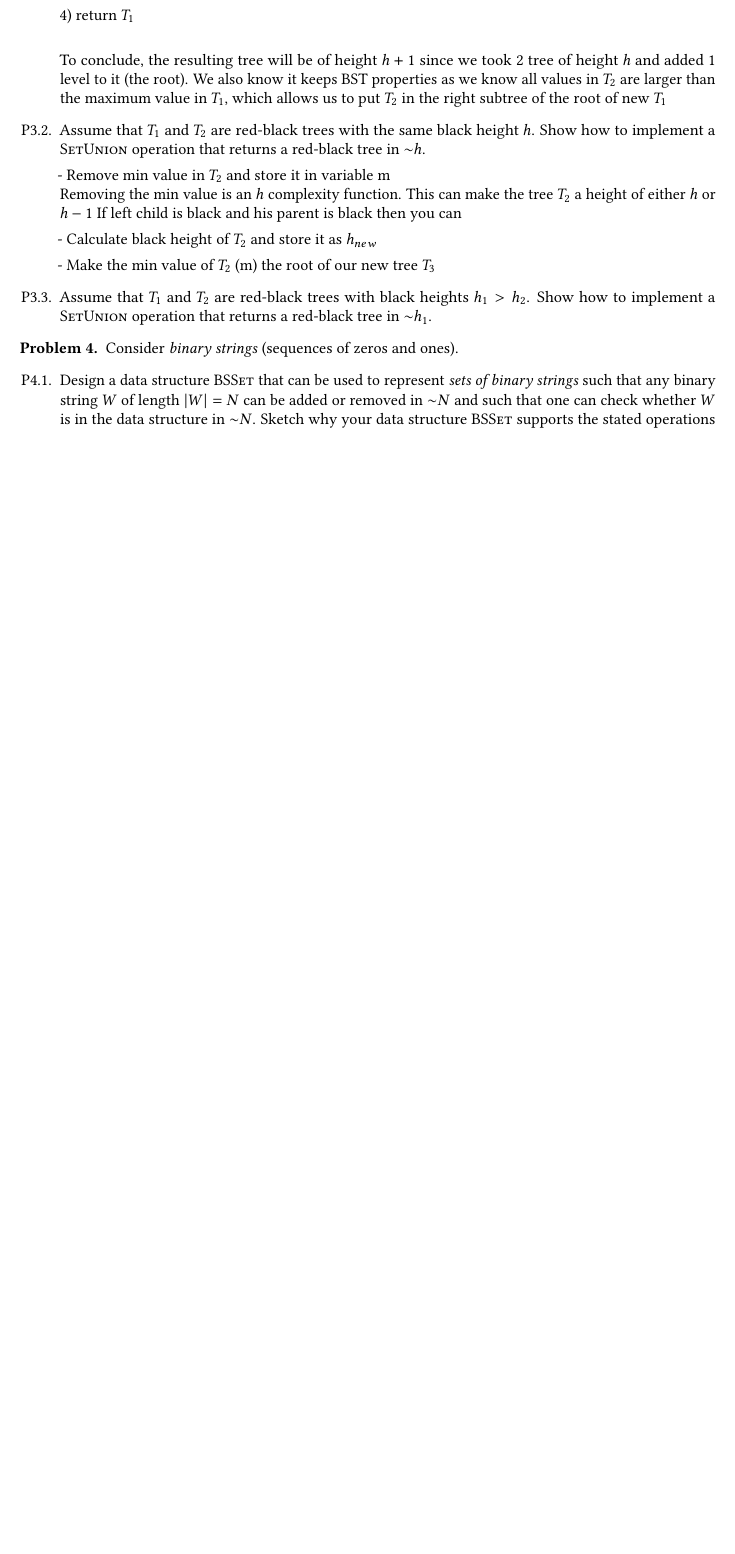
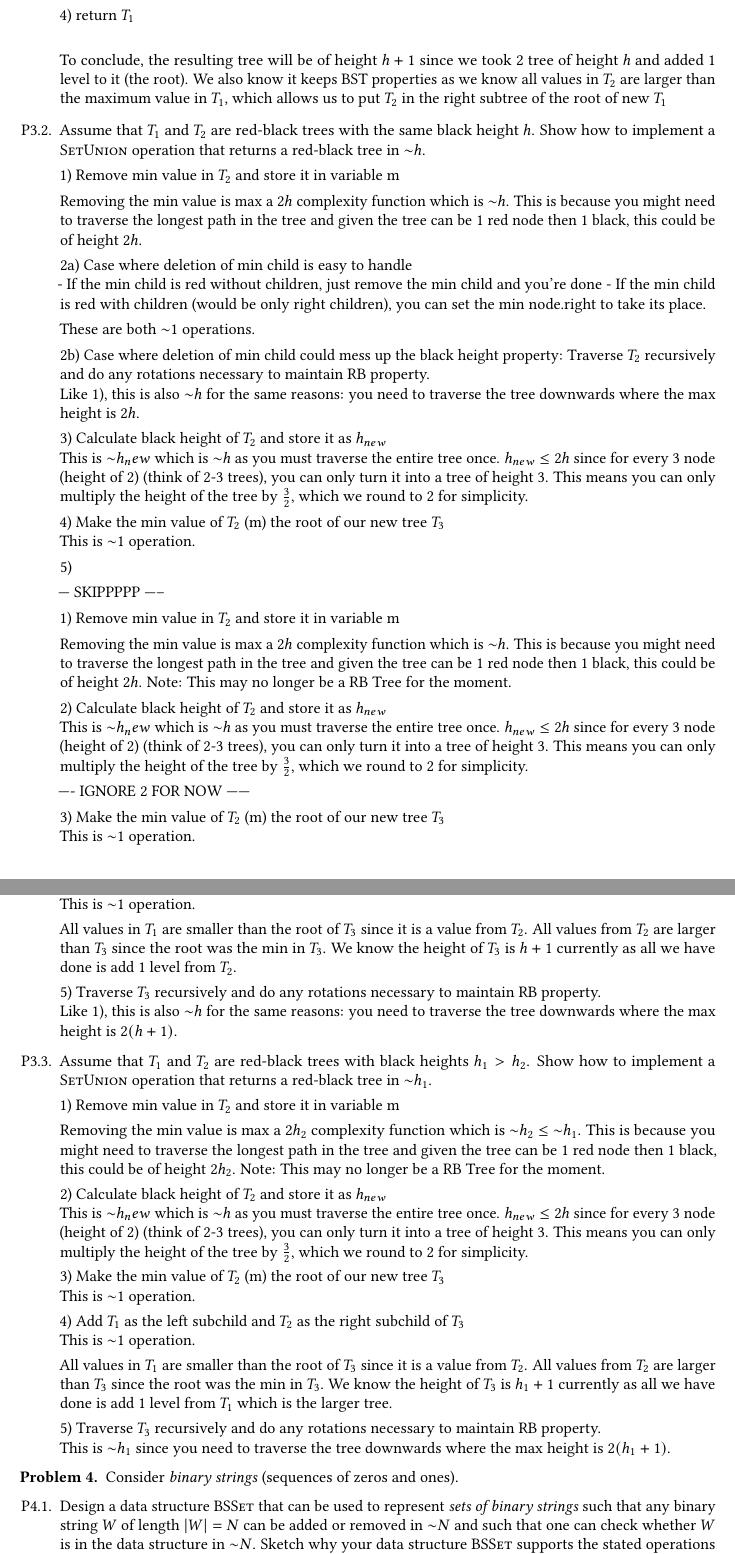
Before and after one commit to itshady/2c03, a LaTeX problem sheet (assignment_3.tex): part of page 5 of 8 before the commit and two parts of pages 5 and 6 of 9 after it, the two joined at a grey line, cut so that both start at the same text, the shorter picture padded with empty space. Compiled offline with pdfLaTeX.

Commit message:
add all qs but needs fixing

```diff
--- a/assignment_3.tex
+++ b/assignment_3.tex
@@ -296,20 +300,74 @@ To conclude, the resulting tree will be of height $h+1$ since we took 2 tree of
 
 \item Assume that $T_1$ and $T_2$ are red-black trees with the same black height $h$. Show how to implement a \AName{SetUnion} operation that returns a red-black tree in $\OOG{h}$.
 
-- Remove min value in $T_2$ and store it in variable m\\
-Removing the min value is an $h$ complexity function. This can make the tree $T_2$ a height of either $h$ or $h-1$
-If left child is black and his parent is black then you can
+1) Remove min value in $T_2$ and store it in variable m
 
-- Calculate black height of $T_2$ and store it as $h_{new}$
+Removing the min value is max a $2h$ complexity function which is $\OOG{h}$. This is because you might need to traverse the longest path in the tree and given the tree can be 1 red node then 1 black, this could be of height $2h$.
+
+2a) Case where deletion of min child is easy to handle\\
+- If the min child is red without children, just remove the min child and you're done
+- If the min child is red with children (would be only right children), you can set the min node.right to take its place.
+
+These are both $\OOG{1}$ operations.
+
+2b) Case where deletion of min child could mess up the black height property: Traverse $T_2$ recursively and do any rotations necessary to maintain RB property.\\
+Like 1), this is also $\OOG{h}$ for the same reasons: you need to traverse the tree downwards where the max height is $2h$.
+
+3) Calculate black height of $T_2$ and store it as $h_{new}$\\
+This is $\OOG{h_new}$ which is $\OOG{h}$ as you must traverse the entire tree once. $h_{new} \leq 2h$ since for every 3 node (height of 2) (think of 2-3 trees), you can only turn it into a tree of height 3. This means you can only multiply the height of the tree by $\frac{3}{2}$, which we round to 2 for simplicity.
+
+4) Make the min value of $T_2$ (m) the root of our new tree $T_3$\\
+This is $\OOG{1}$ operation.
+
+5)
 
 
-- Make the min value of $T_2$ (m) the root of our new tree $T_3$
+--- SKIPPPPP -----
 
+1) Remove min value in $T_2$ and store it in variable m
+
+Removing the min value is max a $2h$ complexity function which is $\OOG{h}$. This is because you might need to traverse the longest path in the tree and given the tree can be 1 red node then 1 black, this could be of height $2h$.
+Note: This may no longer be a RB Tree for the moment.
+
+2) Calculate black height of $T_2$ and store it as $h_{new}$\\
+This is $\OOG{h_new}$ which is $\OOG{h}$ as you must traverse the entire tree once. $h_{new} \leq 2h$ since for every 3 node (height of 2) (think of 2-3 trees), you can only turn it into a tree of height 3. This means you can only multiply the height of the tree by $\frac{3}{2}$, which we round to 2 for simplicity.
+
+---- IGNORE 2 FOR NOW ------
+
+3) Make the min value of $T_2$ (m) the root of our new tree $T_3$\\
+This is $\OOG{1}$ operation.
+
+4) Add $T_1$ as the left subchild and $T_2$ as the right subchild of $T_3$\\
+This is $\OOG{1}$ operation.
+
+All values in $T_1$ are smaller than the root of $T_3$ since it is a value from $T_2$. All values from $T_2$ are larger than $T_3$ since the root was the min in $T_3$.
+We know the height of $T_3$ is $h+1$ currently as all we have done is add 1 level from $T_2$.
+
+5) Traverse $T_3$ recursively and do any rotations necessary to maintain RB property.\\
+Like 1), this is also $\OOG{h}$ for the same reasons: you need to traverse the tree downwards where the max height is $2(h+1)$.
 
 
 \item Assume that $T_1$ and $T_2$ are red-black trees with black heights $h_1 > h_2$. Show how to implement a \AName{SetUnion} operation that returns a red-black tree in $\OOG{h_1}$.
 
+1) Remove min value in $T_2$ and store it in variable m
 
+Removing the min value is max a $2h_2$ complexity function which is $\OOG{h_2} \leq \OOG{h_1}$. This is because you might need to traverse the longest path in the tree and given the tree can be 1 red node then 1 black, this could be of height $2h_2$.
+Note: This may no longer be a RB Tree for the moment.
+
+2) Calculate black height of $T_2$ and store it as $h_{new}$\\
+This is $\OOG{h_new}$ which is $\OOG{h}$ as you must traverse the entire tree once. $h_{new} \leq 2h$ since for every 3 node (height of 2) (think of 2-3 trees), you can only turn it into a tree of height 3. This means you can only multiply the height of the tree by $\frac{3}{2}$, which we round to 2 for simplicity.
+
+3) Make the min value of $T_2$ (m) the root of our new tree $T_3$\\
+This is $\OOG{1}$ operation.
+
+4) Add $T_1$ as the left subchild and $T_2$ as the right subchild of $T_3$\\
+This is $\OOG{1}$ operation.
+
+All values in $T_1$ are smaller than the root of $T_3$ since it is a value from $T_2$. All values from $T_2$ are larger than $T_3$ since the root was the min in $T_3$.
+We know the height of $T_3$ is $h_1+1$ currently as all we have done is add 1 level from $T_1$ which is the larger tree.
+
+5) Traverse $T_3$ recursively and do any rotations necessary to maintain RB property.\\
+This is $\OOG{h_1}$ since you need to traverse the tree downwards where the max height is $2(h_1+1)$.
 
 \end{questions}
 \end{problem}
```
Also changed, not shown: assignment_3.pdf, assignment_3.tex (6 more changed lines), 4 other files.
